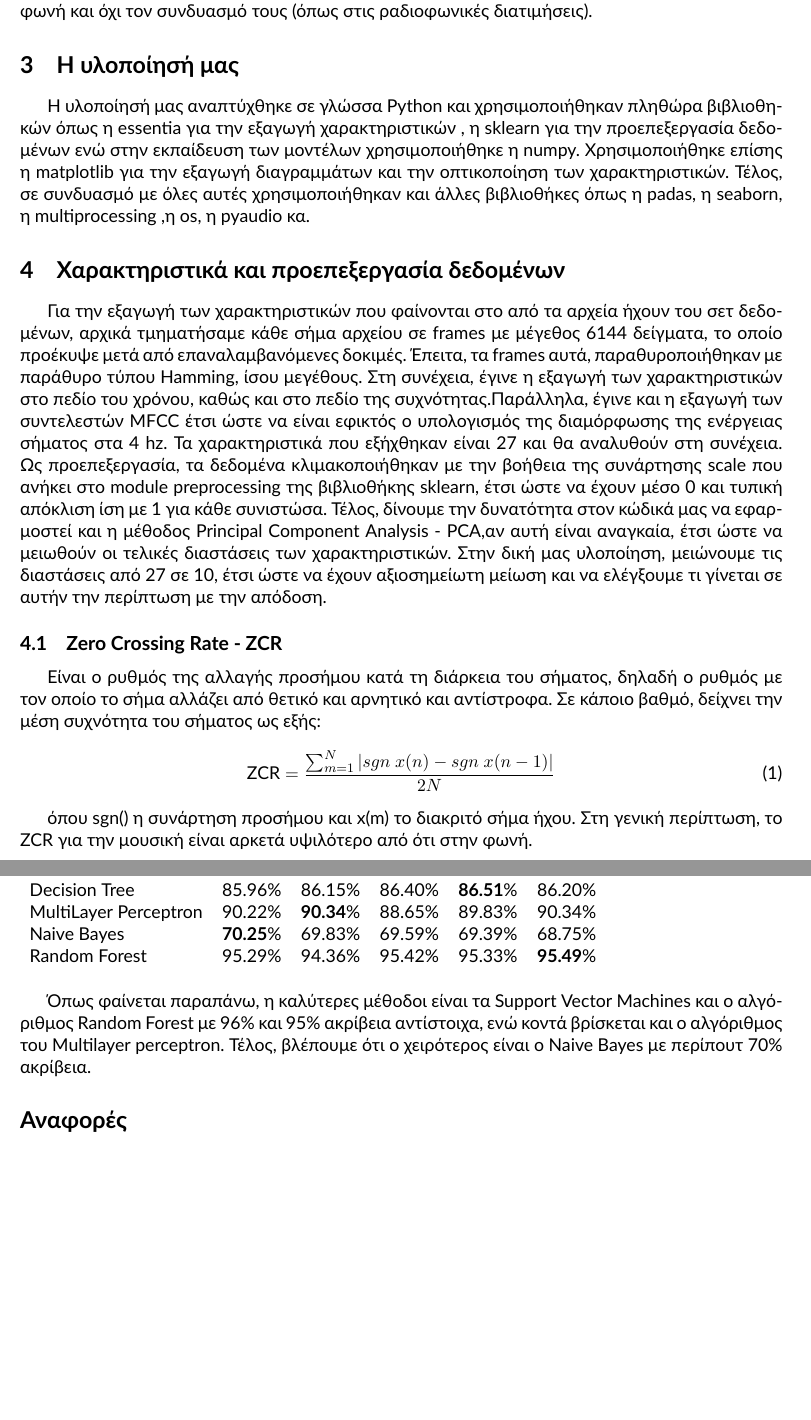
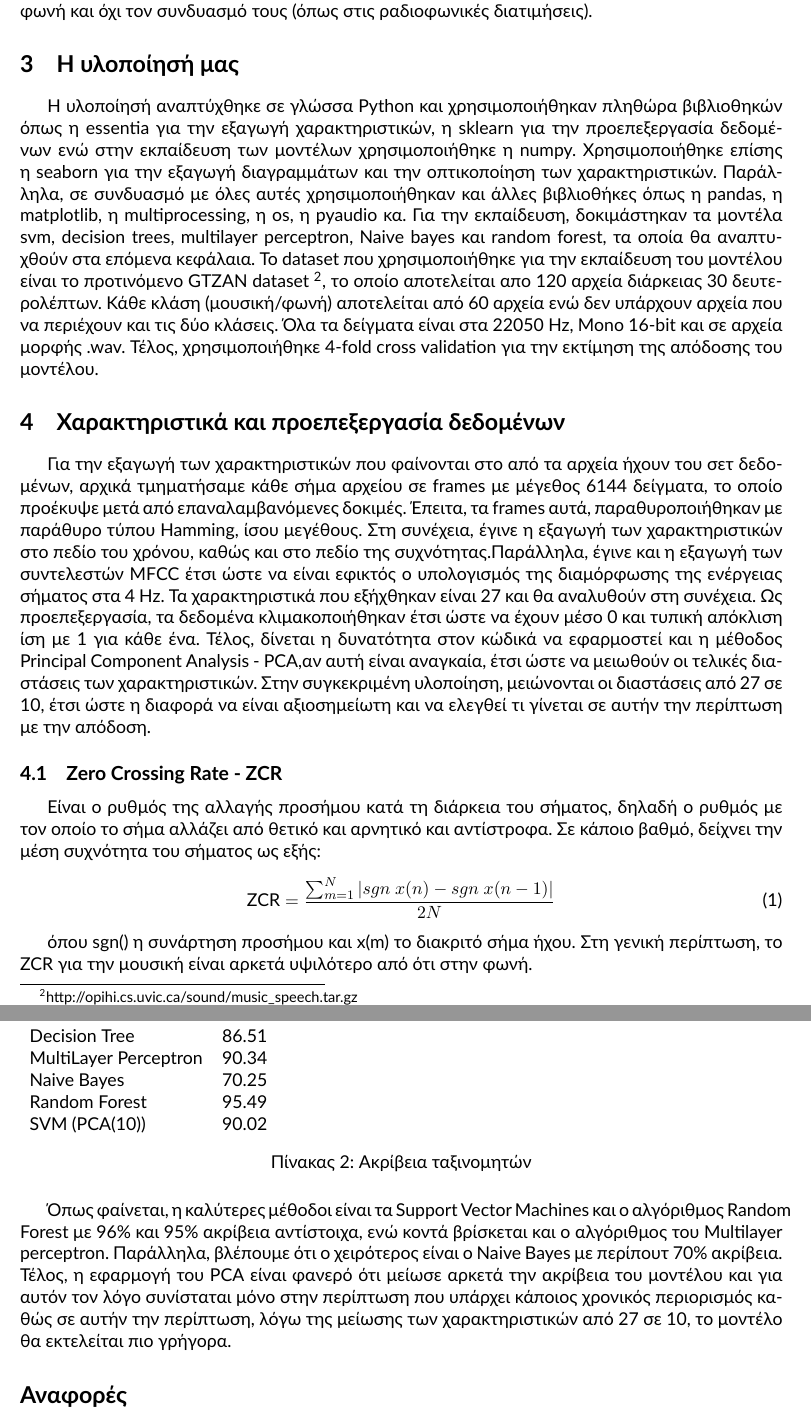
Before and after one commit to laserscout/THE-Assignment, a LaTeX document (presentation/main.tex, which reads presentation/features_and_preprocessing.tex, presentation/models.tex): two parts of pages 4 and 9 of 9 before the commit and two parts of pages 4 and 10 of 10 after it, joined at a grey line, cut so that both start at the same text, the shorter picture padded with empty space. Compiled offline with XeLaTeX; a missing font is replaced by an installed copy or a similar font.

Commit message:
changes about implementation, syntactic check and enumaration of tables and images

```diff
--- a/presentation/features_and_preprocessing.tex
+++ b/presentation/features_and_preprocessing.tex
@@ -1,13 +1,12 @@
 \section{Η υλοποίησή μας}
 
-Η υλοποίησή μας αναπτύχθηκε σε γλώσσα Python και χρησιμοποιήθηκαν πληθώρα βιβλιοθηκών όπως η essentia για την εξαγωγή χαρακτηριστικών , η sklearn για την προεπεξεργασία δεδομένων
-ενώ στην εκπαίδευση των μοντέλων χρησιμοποιήθηκε η numpy. Χρησιμοποιήθηκε επίσης η matplotlib για την εξαγωγή διαγραμμάτων και την οπτικοποίηση των χαρακτηριστικών. Τέλος, σε συνδυασμό με όλες αυτές χρησιμοποιήθηκαν και άλλες βιβλιοθήκες όπως η padas,  η seaborn, η multiprocessing ,η  οs, η pyaudio κα.
-
+Η υλοποίησή αναπτύχθηκε σε γλώσσα Python και χρησιμοποιήθηκαν πληθώρα βιβλιοθηκών όπως η essentia για την εξαγωγή χαρακτηριστικών, η sklearn για την προεπεξεργασία δεδομένων
+ενώ στην εκπαίδευση των μοντέλων χρησιμοποιήθηκε η numpy. Χρησιμοποιήθηκε επίσης η  seaborn για την εξαγωγή διαγραμμάτων και την οπτικοποίηση των χαρακτηριστικών. Παράλληλα, σε συνδυασμό με όλες αυτές χρησιμοποιήθηκαν και άλλες βιβλιοθήκες όπως η pandas,  η matplotlib, η multiprocessing, η  οs, η pyaudio κα. Για την εκπαίδευση, δοκιμάστηκαν τα μοντέλα svm, decision trees, multilayer perceptron, Naive bayes και random forest, τα οποία θα αναπτυχθούν στα επόμενα κεφάλαια. Το dataset που χρησιμοποιήθηκε για την εκπαίδευση του μοντέλου είναι το προτινόμενο GTZAN dataset \footnote{http://opihi.cs.uvic.ca/sound/music\_speech.tar.gz}, το οποίο αποτελείται απο 120 αρχεία διάρκειας 30 δευτερολέπτων. Κάθε κλάση (μουσική/φωνή) αποτελείται από 60 αρχεία ενώ δεν υπάρχουν αρχεία που να περιέχουν και τις δύο κλάσεις. Όλα τα δείγματα είναι στα 22050 Hz, Mono 16-bit και σε αρχεία μορφής .wav. Τέλος, χρησιμοποιήθηκε 4-fold cross validation για την εκτίμηση της απόδοσης του μοντέλου.
 
 \section{Χαρακτηριστικά και προεπεξεργασία δεδομένων}
 
 Για την εξαγωγή των χαρακτηριστικών που φαίνονται στο από τα αρχεία ήχουν του σετ δεδομένων, αρχικά τμηματήσαμε κάθε σήμα αρχείου σε frames με μέγεθος 6144 δείγματα, το οποίο προέκυψε μετά από επαναλαμβανόμενες δοκιμές.
- Έπειτα, τα frames αυτά, παραθυροποιήθηκαν με παράθυρο τύπου Hamming, ίσου μεγέθους. Στη συνέχεια, έγινε η εξαγωγή των χαρακτηριστικών στο πεδίο του χρόνου, καθώς και στο πεδίο της συχνότητας.Παράλληλα, έγινε και η εξαγωγή των συντελεστών MFCC έτσι ώστε να είναι εφικτός ο υπολογισμός της διαμόρφωσης της ενέργειας σήματος στα 4 hz. Τα χαρακτηριστικά που εξήχθηκαν είναι 27 και θα αναλυθούν στη συνέχεια. Ως προεπεξεργασία, τα δεδομένα κλιμακοποιήθηκαν με την βοήθεια  της συνάρτησης scale που ανήκει στο module preprocessing της βιβλιοθήκης sklearn, έτσι ώστε να έχουν μέσο 0 και τυπική απόκλιση ίση με 1 για κάθε συνιστώσα. Τέλος, δίνουμε την δυνατότητα στον κώδικά μας να εφαρμοστεί και η μέθοδος Principal Component Analysis - PCA,αν αυτή είναι αναγκαία, έτσι ώστε να μειωθούν οι τελικές διαστάσεις των χαρακτηριστικών. Στην δική μας υλοποίηση, μειώνουμε τις διαστάσεις από 27 σε 10, έτσι ώστε να έχουν αξιοσημείωτη μείωση και να ελέγξουμε τι γίνεται σε αυτήν την περίπτωση με την απόδοση.
+ Έπειτα, τα frames αυτά, παραθυροποιήθηκαν με παράθυρο τύπου Hamming, ίσου μεγέθους. Στη συνέχεια, έγινε η εξαγωγή των χαρακτηριστικών στο πεδίο του χρόνου, καθώς και στο πεδίο της συχνότητας.Παράλληλα, έγινε και η εξαγωγή των συντελεστών MFCC έτσι ώστε να είναι εφικτός ο υπολογισμός της διαμόρφωσης της ενέργειας σήματος στα 4 Ηz. Τα χαρακτηριστικά που εξήχθηκαν είναι 27 και θα αναλυθούν στη συνέχεια. Ως προεπεξεργασία, τα δεδομένα κλιμακοποιήθηκαν έτσι ώστε να έχουν μέσο 0 και τυπική απόκλιση ίση με 1 για κάθε ένα. Τέλος, δίνεται η δυνατότητα στον κώδικά να εφαρμοστεί και η μέθοδος Principal Component Analysis - PCA,αν αυτή είναι αναγκαία, έτσι ώστε να μειωθούν οι τελικές διαστάσεις των χαρακτηριστικών. Στην συγκεκριμένη υλοποίηση, μειώνονται οι διαστάσεις από 27 σε 10, έτσι ώστε η διαφορά να είναι αξιοσημείωτη και να ελεγθεί τι γίνεται σε αυτήν την περίπτωση με την απόδοση.
 
 %pinakas me arxikes kai telikes diastaseis xarakthristikwn
 % \begin{center}
--- a/presentation/main.tex
+++ b/presentation/main.tex
@@ -16,6 +16,8 @@
   \usepackage{cite}
   \usepackage{graphicx}
   \usepackage[normalem]{ulem}
+  \usepackage{float}
+  \restylefloat{table}
   \useunder{\uline}{\ul}{}
   \usepackage{amsmath}
 
--- a/presentation/models.tex
+++ b/presentation/models.tex
@@ -28,14 +38,23 @@ O Random Forest είναι ένας αλγόριθμος τύπου Bootstrap,
 
 
-\begin{table}[h]
-\begin{tabular}{llllll}
-{\ul \textbf{Method}} & {\ul \textbf{Fold-0}}   & {\ul \textbf{Fold-1}}   & {\ul \textbf{Fold-2}}   & {\ul \textbf{Fold-3}}   & {\ul \textbf{Fold-4}}  \\
-SVM                   & 95.47\%                 & 95.05\%                 & 95.60\%                 & 95.44\%                 & \textbf{96.06}\% \\
-Decision Tree         & 85.96\%                 & 86.15\%                 & 86.40\%                 & \textbf{86.51}\%        & 86.20\% \\
-MultiLayer Perceptron & 90.22\%                 & \textbf{90.34}\%        & 88.65\%                 & 89.83\%                 & 90.34\% \\
-Naive Bayes           & \textbf{70.25}\%        & 69.83\%                 & 69.59\%                 & 69.39\%                 & 68.75\% \\
-Random Forest         & 95.29\%                 & 94.36\%                 & 95.42\%                 & 95.33\%                 & \textbf{95.49}\%
+\section{Συμπεράσματα}
+
+Παρατίθεται στη συνέχεια ο πίνακας στον οποίο φαίνονται οι ακρίβειες των μοντέλων για την ταξινόμηση.
+
+\begin{table}[H]
+\begin{tabular}{ll}
+{\ul \textbf{Method}} & {\ul \textbf{Αccuracy}}   \\
+SVM                         & \textbf{96.06}  \\
+Decision Tree               & 86.51 \\
+MultiLayer Perceptron       & 90.34 \\
+Naive Bayes                 & 70.25 \\
+Random Forest               & 95.49 \\
+SVM (PCA(10))               & 90.02 \\
 \end{tabular}
+\caption{Ακρίβεια ταξινομητών}
 \end{table}
 
-Όπως φαίνεται παραπάνω, η καλύτερες μέθοδοι είναι τα Support Vector Machines και ο αλγόριθμος Random Forest με 96\% και 95\% ακρίβεια αντίστοιχα, ενώ  κοντά βρίσκεται και ο αλγόριθμος του Multilayer perceptron. Τέλος, βλέπουμε ότι ο χειρότερος είναι ο Naive Bayes με περίπουτ 70\% ακρίβεια.
+Όπως φαίνεται, η καλύτερες μέθοδοι είναι τα Support Vector Machines και ο αλγόριθμος Random Forest με 96\% και 95\% ακρίβεια αντίστοιχα, ενώ  κοντά βρίσκεται και ο αλγόριθμος του Multilayer perceptron. Παράλληλα, βλέπουμε ότι ο χειρότερος είναι ο Naive Bayes με περίπουτ 70\% ακρίβεια. Τέλος, η εφαρμογή του PCA είναι φανερό ότι μείωσε αρκετά την ακρίβεια του μοντέλου και για αυτόν τον λόγο συνίσταται μόνο στην περίπτωση που υπάρχει κάποιος χρονικός περιορισμός καθώς σε αυτήν την περίπτωση, λόγω της μείωσης των χαρακτηριστικών από 27 σε 10, το μοντέλο θα εκτελείται πιο γρήγορα.
+
+
+%αναλυση γενικα για τον κωδικα (διαφανειες wrapper και execution} για τις συναρτησεις 4hz modulation, random forest, kFCrossValid
```
Also changed, not shown: presentation/cites.bib (+9 -9 lines), presentation/intro.tex (+5 -2 lines), presentation/main.pdf, presentation/features_and_preprocessing.tex (18 more changed lines), presentation/main.tex (2 more changed lines), presentation/models.tex (16 more changed lines).
